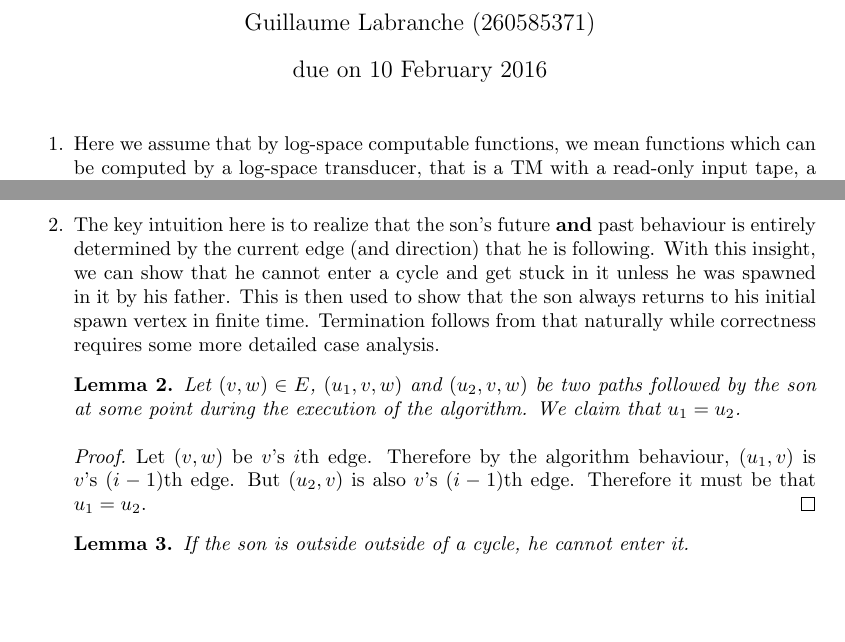
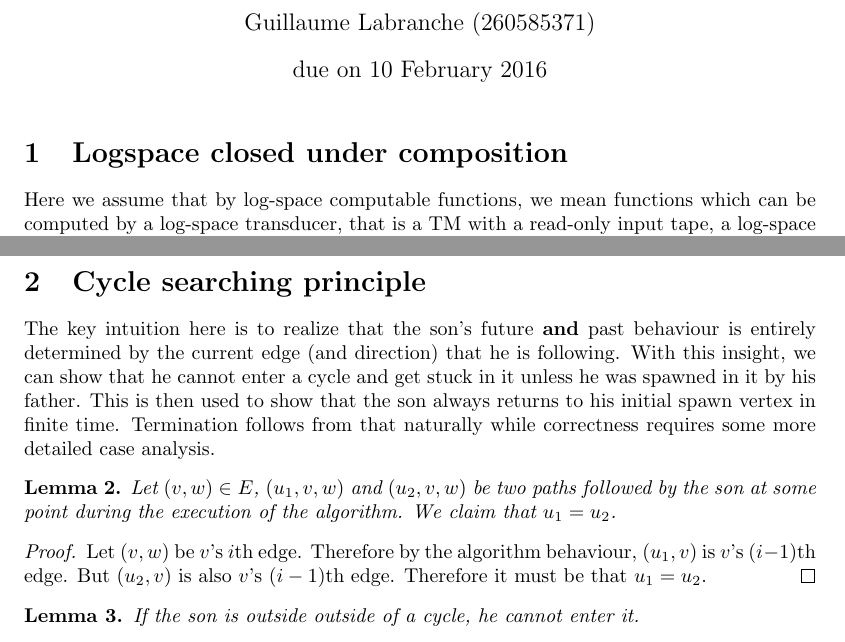
Before and after one commit to gumgl/comp531, a LaTeX document (a2/a2.tex): two parts of pages 1 and 2 of 7, joined at a grey line, cut so that both start at the same text, the shorter picture padded with empty space. Compiled offline with pdfLaTeX.

Commit message:
/a2: Change from enumerate to sections

```diff
--- a/a2/a2.tex
+++ b/a2/a2.tex
@@ -29,9 +29,9 @@
 \pagenumbering{gobble}
 \maketitle
 
-\begin{enumerate}
+\section{Logspace closed under composition}
 
-\item Here we assume that by log-space computable functions, we mean functions which can be computed by a log-space transducer, that is a TM with a read-only input tape, a log-space bounded work tape and a write-only output tape.
+Here we assume that by log-space computable functions, we mean functions which can be computed by a log-space transducer, that is a TM with a read-only input tape, a log-space bounded work tape and a write-only output tape.
 
 \begin{theorem}If both $f$ and $g$ are computable in logarithmic space, $f \circ g$ is also computable in logarithmic space.
 \end{theorem}
@@ -48,7 +48,9 @@ Assuming that the log-space transducer outputs 1 symbol at every step of its run
 \end{proof}
 
 \newpage
-\item The key intuition here is to realize that the son's future \textbf{and} past behaviour is entirely determined by the current edge (and direction) that he is following. With this insight, we can show that he cannot enter a cycle and get stuck in it unless he was spawned in it by his father. This is then used to show that the son always returns to his initial spawn vertex in finite time. Termination follows from that naturally while correctness requires some more detailed case analysis.
+\section{Cycle searching principle}
+
+The key intuition here is to realize that the son's future \textbf{and} past behaviour is entirely determined by the current edge (and direction) that he is following. With this insight, we can show that he cannot enter a cycle and get stuck in it unless he was spawned in it by his father. This is then used to show that the son always returns to his initial spawn vertex in finite time. Termination follows from that naturally while correctness requires some more detailed case analysis.
 
 \begin{lemma}\label{lemma_deter}
 Let $(v,w)\in E$, $(u_1,v,w)$ and $(u_2,v,w)$ be two paths followed by the son at some point during the execution of the algorithm. We claim that $u_1=u_2$.
```
Also changed, not shown: a2/a2.tex (11 more changed lines).
